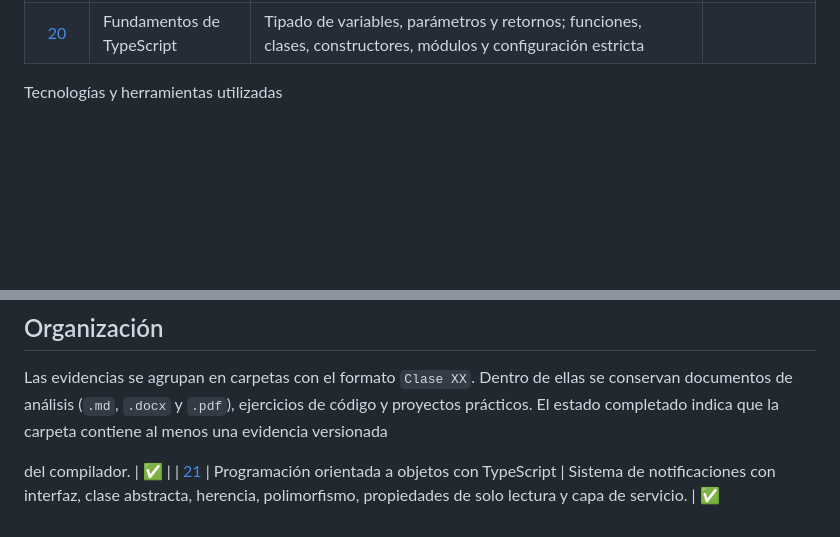
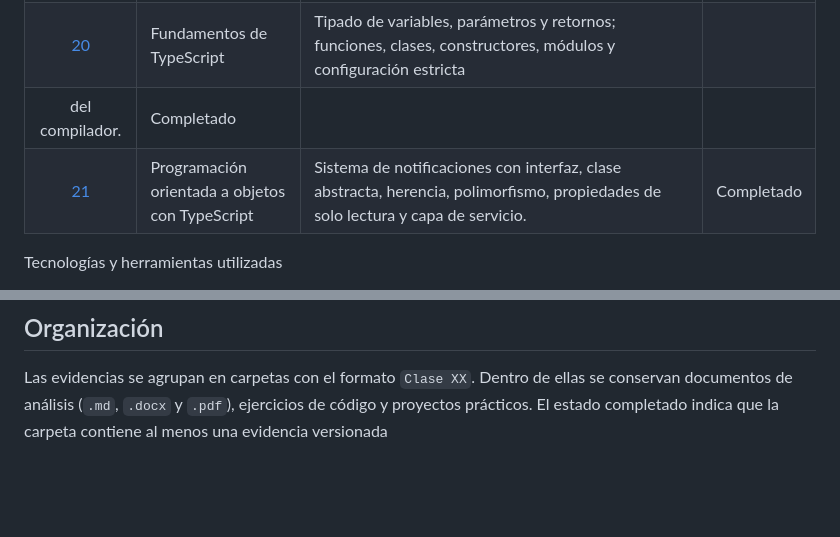
Before and after one commit to ian0905423/Portafolio-ISW521, a Markdown page: README.md, 2 parts joined by grey strips. Rendered like a GitHub page; blank space fills up the shorter version.

Commit message:
git commit -m "docs(portafolio): actualizar índice y descripción de entregas"

```diff
--- a/README.md
+++ b/README.md
@@ -30,7 +30,8 @@ Este repositorio documenta, clase por clase, las actividades, prácticas y proye
 | [16](Clase%2016/) | Introducción a frameworks frontend | Programación declarativa, estado y Virtual DOM; criterios de selección entre Angular, React y Vue; herramientas complementarias y comparación Vite/Webpack. |Completado |
 | [17](Clase%2017/) | Frameworks y configuración frontend | Estado, renderizado declarativo y Virtual DOM; selección y ecosistema de frameworks; Vite, manejo de recursos, punto de montaje, ambientes, secretos y respuesta ante credenciales expuestas. |Completado |
 | [20](Clase%2020/) | Fundamentos de TypeScript | Tipado de variables, parámetros y retornos; funciones, clases, constructores, módulos y configuración estricta
-
+del compilador. |Completado |
+| [21](Clase%2021/) | Programación orientada a objetos con TypeScript | Sistema de notificaciones con interfaz, clase abstracta, herencia, polimorfismo, propiedades de solo lectura y capa de servicio. |Completado
 Tecnologías y herramientas utilizadas
 
 - HTML5 semántico y APIs del navegador.
@@ -44,8 +45,3 @@ Tecnologías y herramientas utilizadas
 ## Organización
 
 Las evidencias se agrupan en carpetas con el formato `Clase XX`. Dentro de ellas se conservan documentos de análisis (`.md`, `.docx` y `.pdf`), ejercicios de código y proyectos prácticos. El estado completado indica que la carpeta contiene al menos una evidencia versionada
-
-
-
-del compilador. | ✅ |
-| [21](Clase%2021/) | Programación orientada a objetos con TypeScript | Sistema de notificaciones con interfaz, clase abstracta, herencia, polimorfismo, propiedades de solo lectura y capa de servicio. | ✅
```
